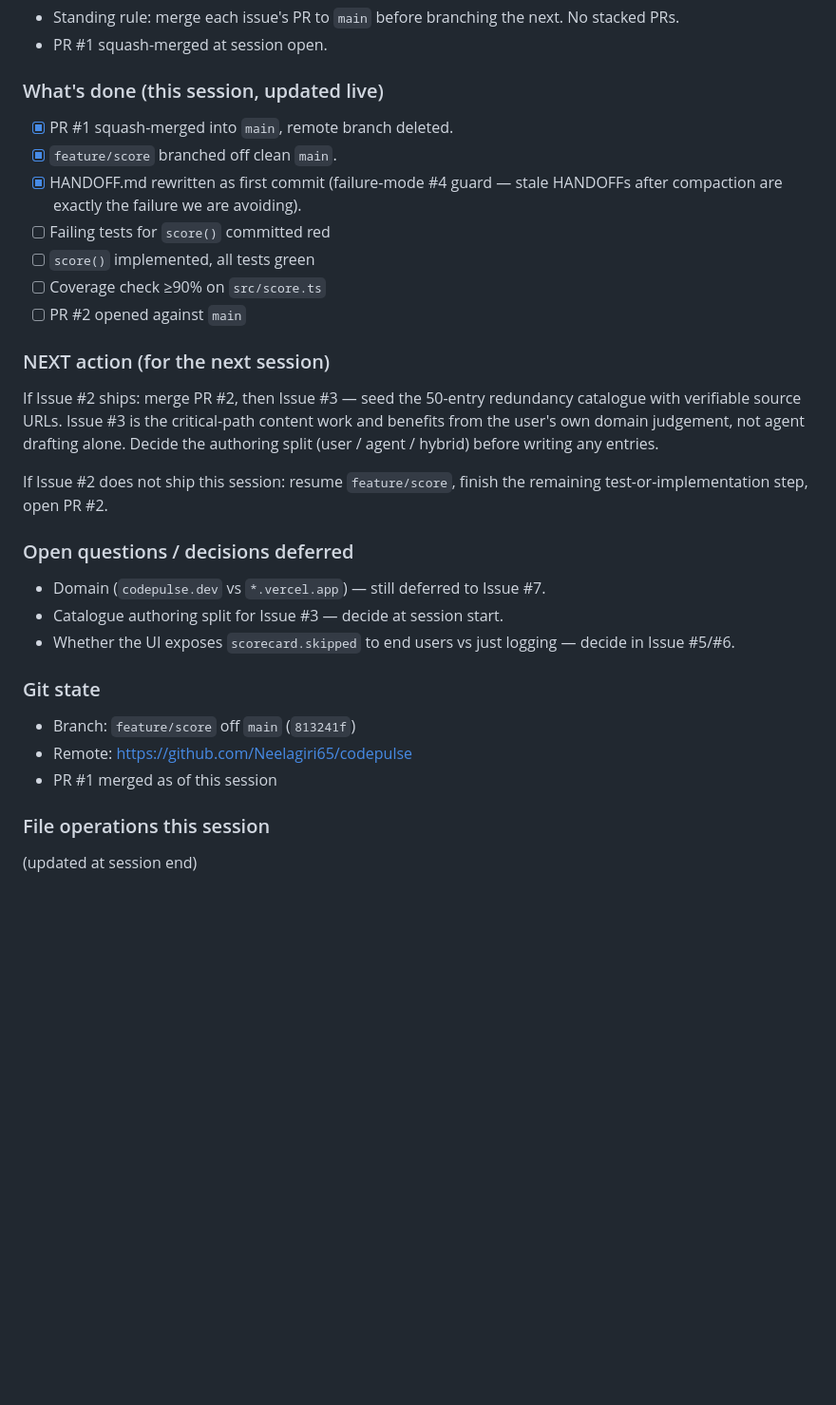
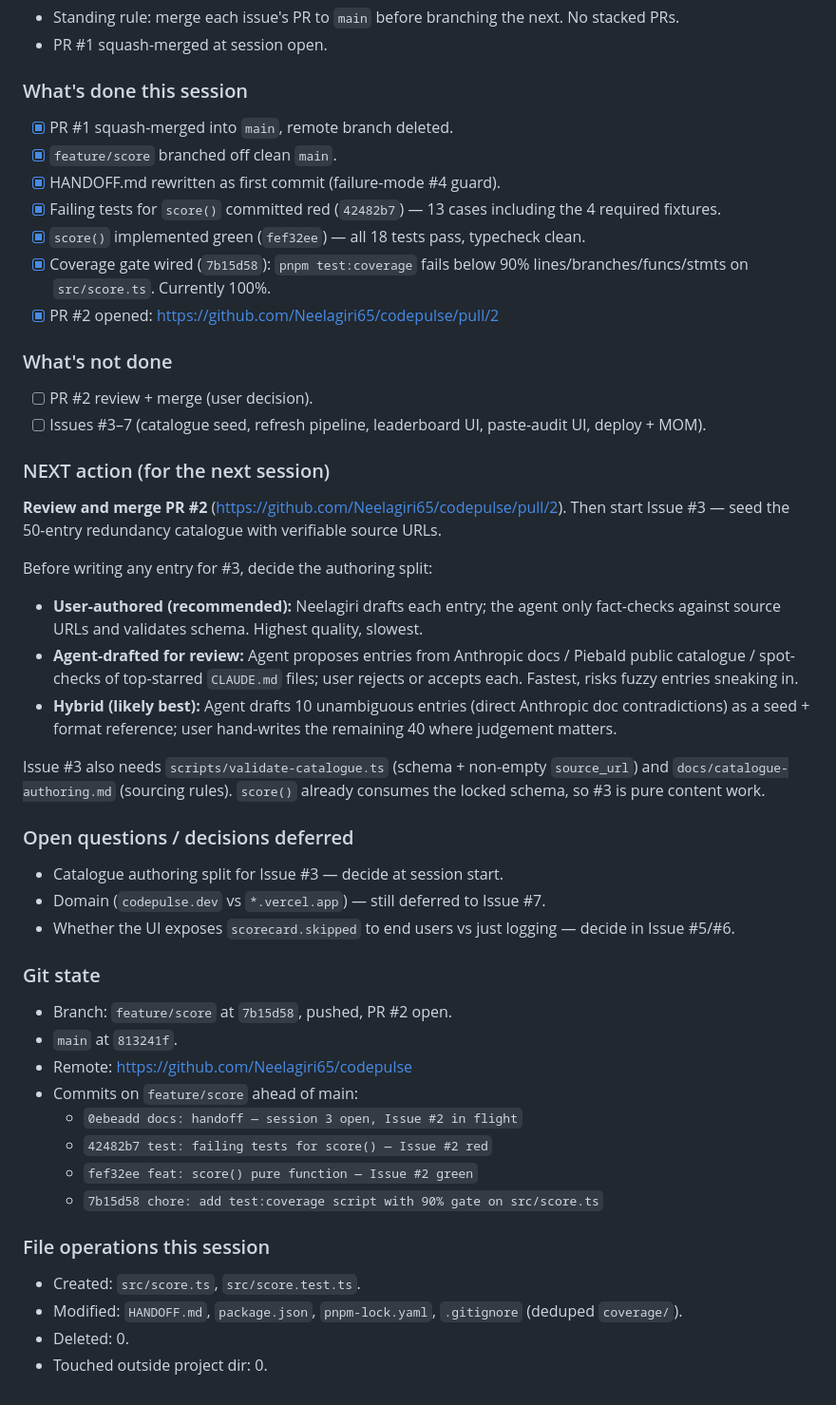
Before and after one commit to Neelagiri65/codepulse, a Markdown page: HANDOFF.md, the part around the change. Shown at 95% size. GitHub-like rendering; blank space fills up the shorter version.

Commit message:
docs: handoff — session 3 end, PR #2 open, NEXT is Issue #3 authoring split decision

```diff
--- a/HANDOFF.md
+++ b/HANDOFF.md
@@ -22,29 +22,46 @@ Issue #2 — pure `score(content, catalogue)` function with unit tests. No I/O.
 - Standing rule: merge each issue's PR to `main` before branching the next. No stacked PRs.
 - PR #1 squash-merged at session open.
 
-### What's done (this session, updated live)
+### What's done this session
 - [x] PR #1 squash-merged into `main`, remote branch deleted.
 - [x] `feature/score` branched off clean `main`.
-- [x] HANDOFF.md rewritten as first commit (failure-mode #4 guard — stale HANDOFFs after compaction are exactly the failure we are avoiding).
-- [ ] Failing tests for `score()` committed red
-- [ ] `score()` implemented, all tests green
-- [ ] Coverage check ≥90% on `src/score.ts`
-- [ ] PR #2 opened against `main`
+- [x] HANDOFF.md rewritten as first commit (failure-mode #4 guard).
+- [x] Failing tests for `score()` committed red (`42482b7`) — 13 cases including the 4 required fixtures.
+- [x] `score()` implemented green (`fef32ee`) — all 18 tests pass, typecheck clean.
+- [x] Coverage gate wired (`7b15d58`): `pnpm test:coverage` fails below 90% lines/branches/funcs/stmts on `src/score.ts`. Currently 100%.
+- [x] PR #2 opened: https://github.com/Neelagiri65/codepulse/pull/2
+
+### What's not done
+- [ ] PR #2 review + merge (user decision).
+- [ ] Issues #3–7 (catalogue seed, refresh pipeline, leaderboard UI, paste-audit UI, deploy + MOM).
 
 ### NEXT action (for the next session)
-If Issue #2 ships: merge PR #2, then Issue #3 — seed the 50-entry redundancy catalogue with verifiable source URLs. Issue #3 is the critical-path content work and benefits from the user's own domain judgement, not agent drafting alone. Decide the authoring split (user / agent / hybrid) before writing any entries.
+**Review and merge PR #2** (https://github.com/Neelagiri65/codepulse/pull/2). Then start Issue #3 — seed the 50-entry redundancy catalogue with verifiable source URLs.
 
-If Issue #2 does not ship this session: resume `feature/score`, finish the remaining test-or-implementation step, open PR #2.
+Before writing any entry for #3, decide the authoring split:
+- **User-authored (recommended):** Neelagiri drafts each entry; the agent only fact-checks against source URLs and validates schema. Highest quality, slowest.
+- **Agent-drafted for review:** Agent proposes entries from Anthropic docs / Piebald public catalogue / spot-checks of top-starred `CLAUDE.md` files; user rejects or accepts each. Fastest, risks fuzzy entries sneaking in.
+- **Hybrid (likely best):** Agent drafts 10 unambiguous entries (direct Anthropic doc contradictions) as a seed + format reference; user hand-writes the remaining 40 where judgement matters.
+
+Issue #3 also needs `scripts/validate-catalogue.ts` (schema + non-empty `source_url`) and `docs/catalogue-authoring.md` (sourcing rules). `score()` already consumes the locked schema, so #3 is pure content work.
 
 ### Open questions / decisions deferred
+- Catalogue authoring split for Issue #3 — decide at session start.
 - Domain (`codepulse.dev` vs `*.vercel.app`) — still deferred to Issue #7.
-- Catalogue authoring split for Issue #3 — decide at session start.
 - Whether the UI exposes `scorecard.skipped` to end users vs just logging — decide in Issue #5/#6.
 
 ### Git state
-- Branch: `feature/score` off `main` (`813241f`)
+- Branch: `feature/score` at `7b15d58`, pushed, PR #2 open.
+- `main` at `813241f`.
 - Remote: https://github.com/Neelagiri65/codepulse
-- PR #1 merged as of this session
+- Commits on `feature/score` ahead of main:
+  - `0ebeadd docs: handoff — session 3 open, Issue #2 in flight`
+  - `42482b7 test: failing tests for score() — Issue #2 red`
+  - `fef32ee feat: score() pure function — Issue #2 green`
+  - `7b15d58 chore: add test:coverage script with 90% gate on src/score.ts`
 
 ### File operations this session
-(updated at session end)
+- Created: `src/score.ts`, `src/score.test.ts`.
+- Modified: `HANDOFF.md`, `package.json`, `pnpm-lock.yaml`, `.gitignore` (deduped `coverage/`).
+- Deleted: 0.
+- Touched outside project dir: 0.
```
